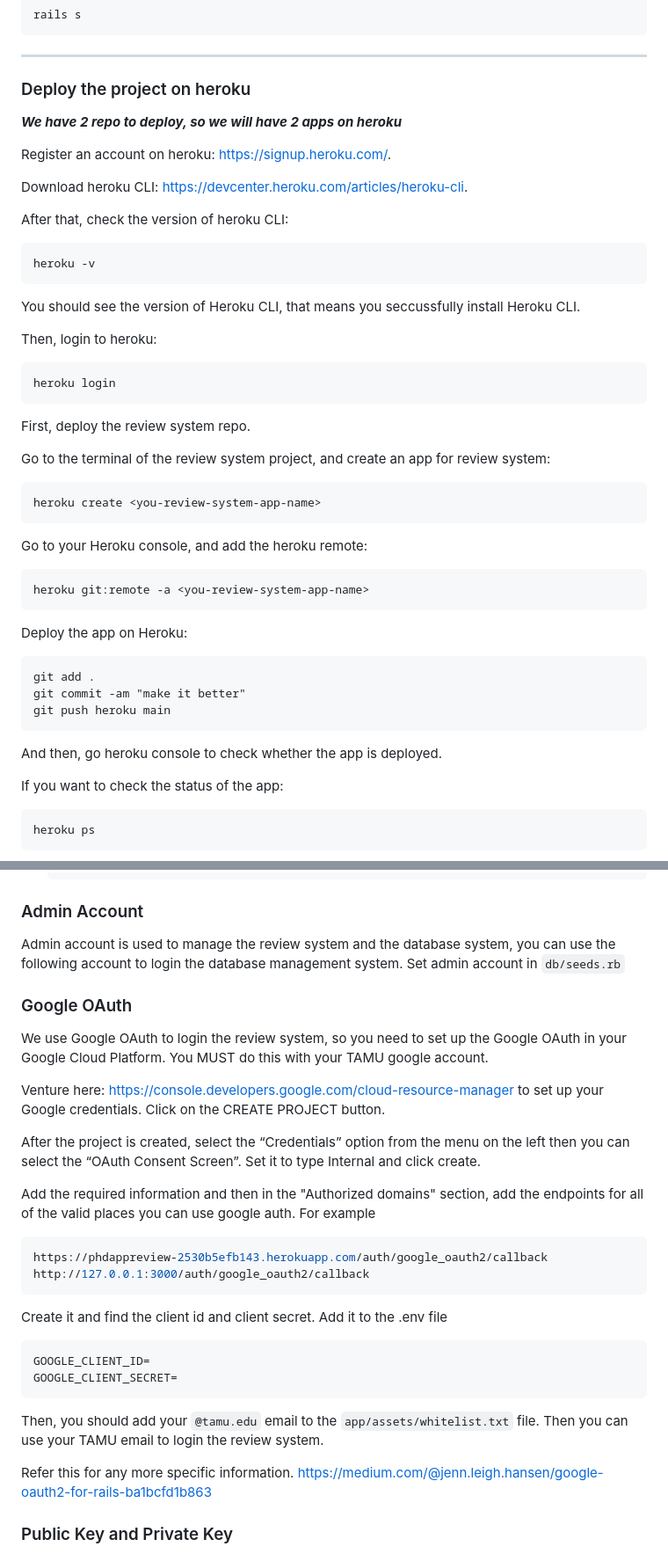
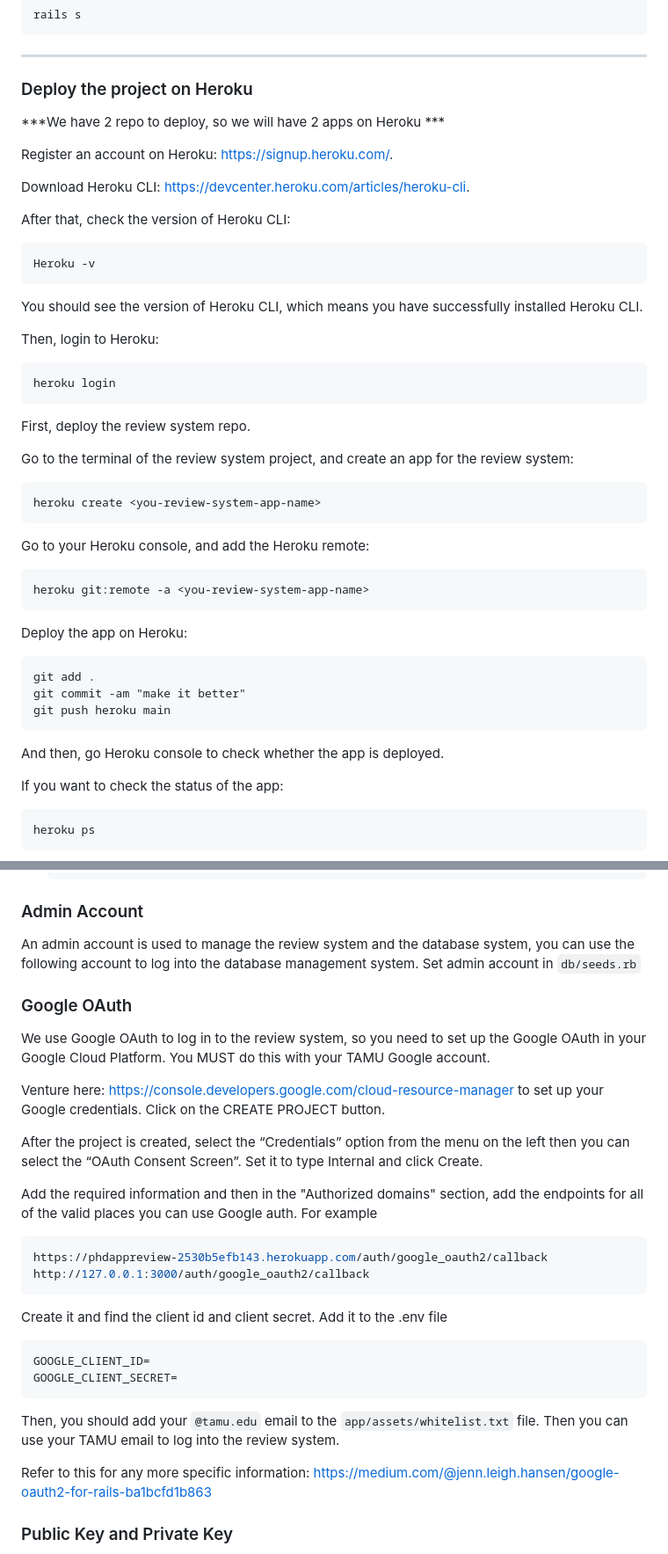
Before and after one commit to RubyOffTheRailsTAMU/PhD-Application-Review-System, a Markdown page: README.md, 2 parts joined by grey strips. Shown: that part at 88% size. GitHub-like rendering.

````diff
--- a/README.md
+++ b/README.md
@@ -217,23 +217,23 @@ rails s
 
 ----
 
-### Deploy the project on heroku
+### Deploy the project on Heroku
 
-***We have 2 repo to deploy, so we will have 2 apps on heroku***
+***We have 2 repo to deploy, so we will have 2 apps on Heroku ***
 
-Register an account on heroku: <https://signup.heroku.com/>.
+Register an account on Heroku: <https://signup.heroku.com/>.
 
-Download heroku CLI: <https://devcenter.heroku.com/articles/heroku-cli>.
+Download Heroku CLI: <https://devcenter.heroku.com/articles/heroku-cli>.
 
-After that, check the version of heroku CLI:
+After that, check the version of Heroku CLI:
 
 ```sh
-heroku -v
+Heroku -v
 ```
 
-You should see the version of Heroku CLI, that means you seccussfully install Heroku CLI.
+You should see the version of Heroku CLI, which means you have successfully installed Heroku CLI.
 
-Then, login to heroku:
+Then, login to Heroku:
 
 ```sh
 heroku login
@@ -241,13 +241,13 @@ heroku login
 
 First, deploy the review system repo.
 
-Go to the terminal of the review system project, and create an app for review system:
+Go to the terminal of the review system project, and create an app for the review system:
 
 ```sh
 heroku create <you-review-system-app-name>
 ```
 
-Go to your Heroku console, and add the heroku remote:
+Go to your Heroku console, and add the Heroku remote:
 
 ```sh
 heroku git:remote -a <you-review-system-app-name>
@@ -261,7 +261,7 @@ git commit -am "make it better"
 git push heroku main
 ```
 
-And then, go heroku console to check whether the app is deployed.
+And then, go Heroku console to check whether the app is deployed.
 
 If you want to check the status of the app:
 
@@ -333,18 +333,18 @@ heroku logs
 
 ### Admin Account
 
-Admin account is used to manage the review system and the database system, you can use the following account to login the database management system.
+An admin account is used to manage the review system and the database system, you can use the following account to log into the database management system.
 Set admin account in `db/seeds.rb`
 
 ### Google OAuth
 
-We use Google OAuth to login the review system, so you need to set up the Google OAuth in your Google Cloud Platform. You MUST do this with your TAMU google account.
+We use Google OAuth to log in to the review system, so you need to set up the Google OAuth in your Google Cloud Platform. You MUST do this with your TAMU Google account.
 
 Venture here: https://console.developers.google.com/cloud-resource-manager to set up your Google credentials. Click on the CREATE PROJECT button.
 
-After the project is created, select the “Credentials” option from the menu on the left then you can select the “OAuth Consent Screen”. Set it to type Internal and click create.
+After the project is created, select the “Credentials” option from the menu on the left then you can select the “OAuth Consent Screen”. Set it to type Internal and click Create.
 
-Add the required information and then in the "Authorized domains" section, add the endpoints for all of the valid places you can use google auth. For example
+Add the required information and then in the "Authorized domains" section, add the endpoints for all of the valid places you can use Google auth. For example
 
 ```sh
 https://phdappreview-2530b5efb143.herokuapp.com/auth/google_oauth2/callback
@@ -358,9 +358,9 @@ GOOGLE_CLIENT_ID=
 GOOGLE_CLIENT_SECRET=
 ```
 
-Then, you should add your `@tamu.edu` email to the `app/assets/whitelist.txt` file. Then you can use your TAMU email to login the review system.
+Then, you should add your `@tamu.edu` email to the `app/assets/whitelist.txt` file. Then you can use your TAMU email to log into the review system.
 
-Refer this for any more specific information. https://medium.com/@jenn.leigh.hansen/google-oauth2-for-rails-ba1bcfd1b863
+Refer to this for any more specific information: https://medium.com/@jenn.leigh.hansen/google-oauth2-for-rails-ba1bcfd1b863
 
 
 ### Public Key and Private Key
````
Also changed, not shown: other parts of README.md (+5 -5 lines).
